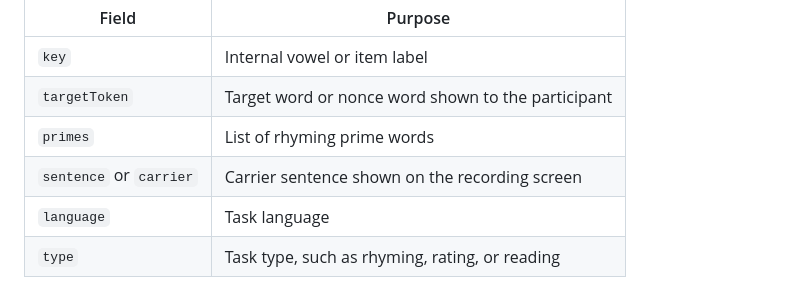
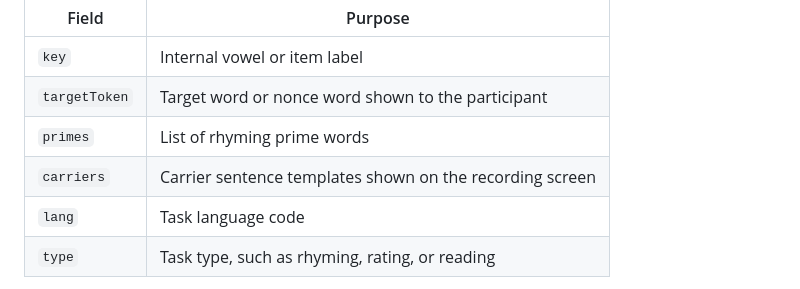
Before and after one commit to christianholecek/web-entwicklung, a Markdown page: docs/data.md, the part around the change. GitHub-like rendering.

Commit message:
Align data documentation with JSON field names

```diff
--- a/docs/data.md
+++ b/docs/data.md
@@ -55,8 +55,8 @@ Each task item contains the information needed to display one recording prompt.
 | `key`                   | Internal vowel or item label                       |
 | `targetToken`           | Target word or nonce word shown to the participant |
 | `primes`                | List of rhyming prime words                        |
-| `sentence` or `carrier` | Carrier sentence shown on the recording screen     |
-| `language`              | Task language                                      |
+| `carriers`              | Carrier sentence templates shown on the recording screen |
+| `lang`                  | Task language code                             |
 | `type`                  | Task type, such as rhyming, rating, or reading     |
 
 The task data includes a `type` field so that future task types can be added without restructuring the whole application. The current final website implements the rhyming recording tasks. Additional types such as rating tasks or reading passages are planned as possible extensions.
```
